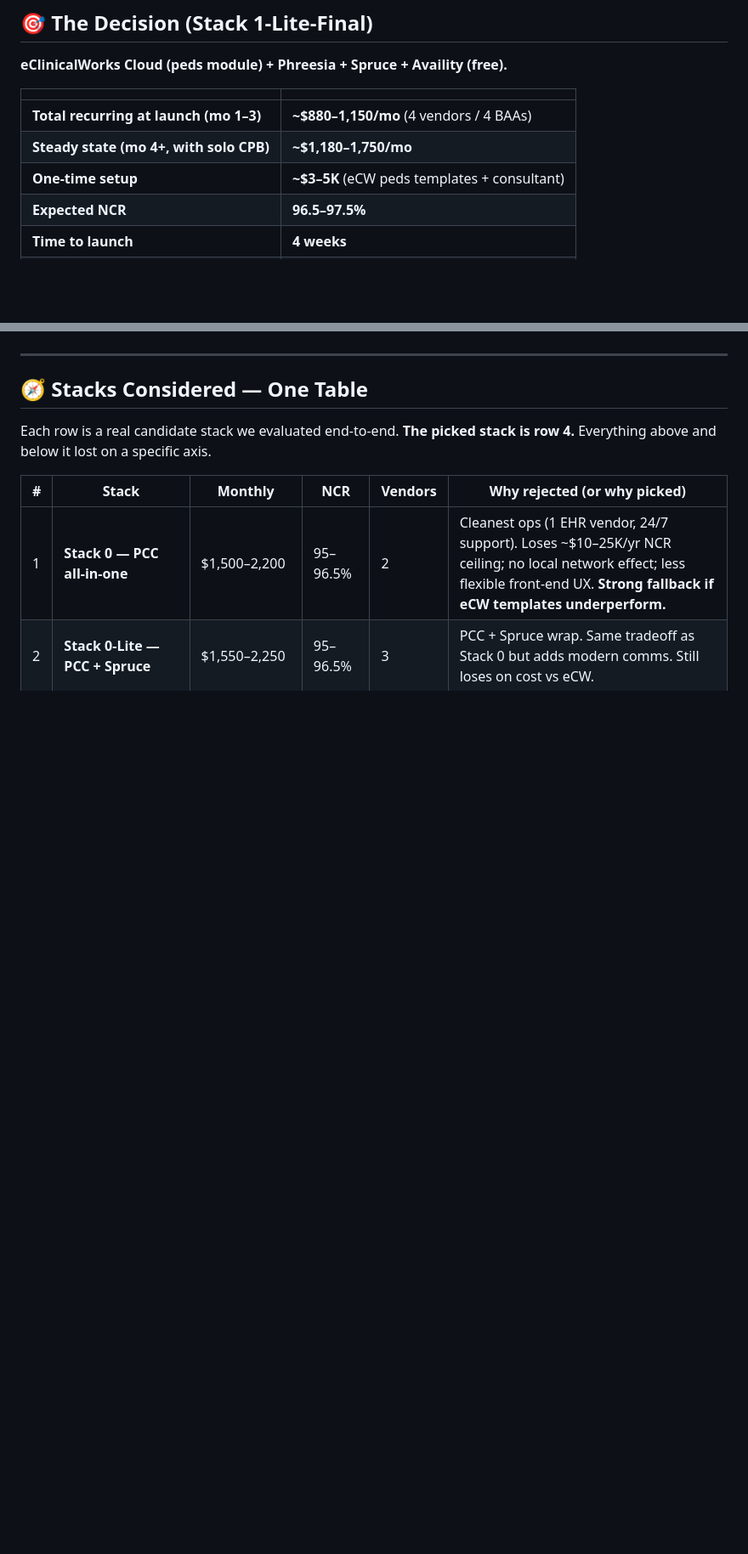
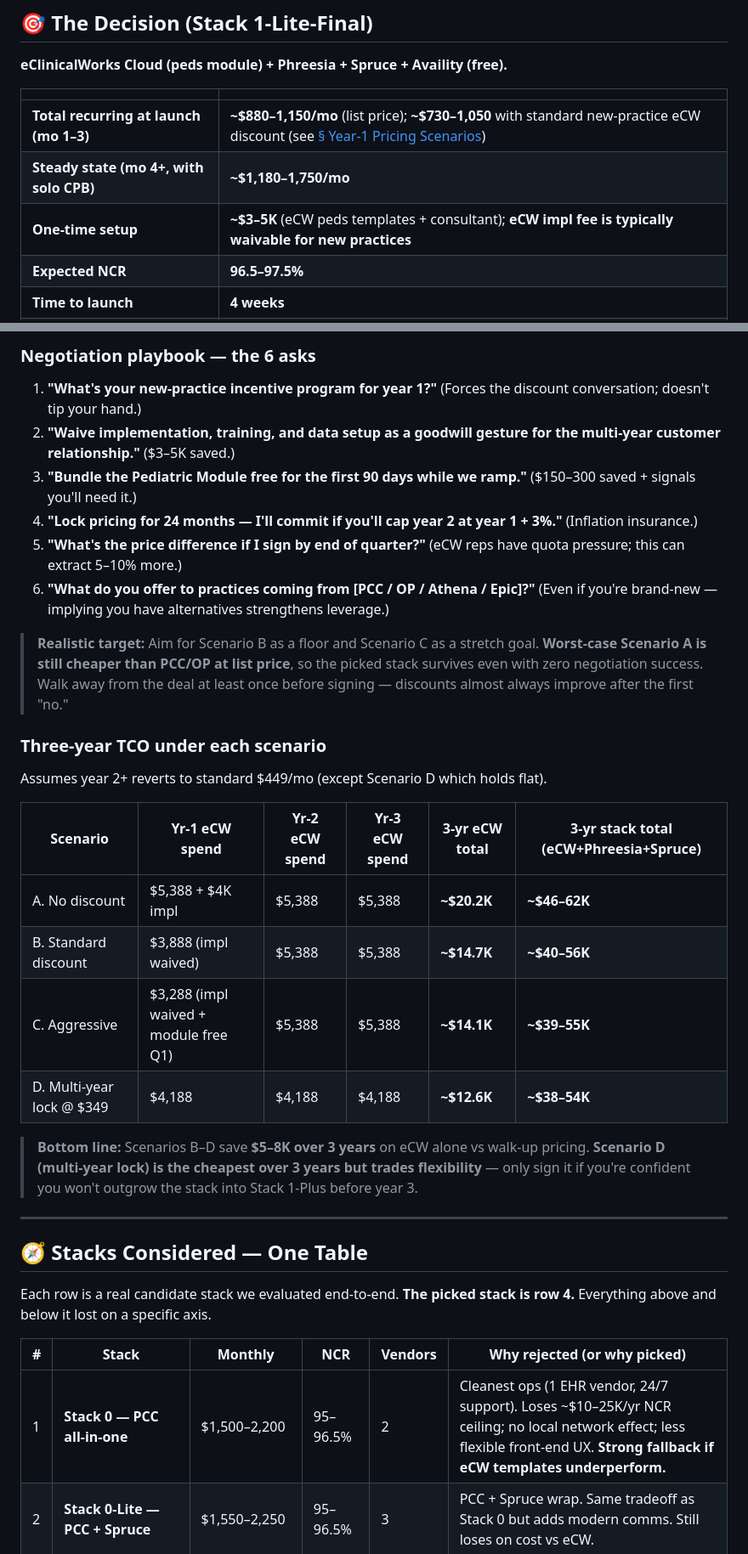
Before and after one commit to anishtallapureddy/anish-projects, a Markdown page: pm-portfolio/pediatrics-practice-stack/README.md, 2 parts joined by grey strips. Shown at 85% size. GitHub-like rendering; blank space fills up the shorter version.

```diff
--- a/pm-portfolio/pediatrics-practice-stack/README.md
+++ b/pm-portfolio/pediatrics-practice-stack/README.md
@@ -12,9 +12,9 @@
 
 | | |
 |---|---|
-| **Total recurring at launch (mo 1–3)** | **~$880–1,150/mo** (4 vendors / 4 BAAs) |
+| **Total recurring at launch (mo 1–3)** | **~$880–1,150/mo** (list price); **~$730–1,050** with standard new-practice eCW discount (see [§ Year-1 Pricing Scenarios](#-year-1-pricing-scenarios--negotiate-the-ecw-discount)) |
 | **Steady state (mo 4+, with solo CPB)** | **~$1,180–1,750/mo** |
-| **One-time setup** | **~$3–5K** (eCW peds templates + consultant) |
+| **One-time setup** | **~$3–5K** (eCW peds templates + consultant); **eCW impl fee is typically waivable for new practices** |
 | **Expected NCR** | **96.5–97.5%** |
 | **Time to launch** | **4 weeks** |
 | **At steady state (~28 visits/day)** | **~$620–640K/yr net to practice** |
@@ -42,3 +71,26 @@
+### Negotiation playbook — the 6 asks
+
+1. **"What's your new-practice incentive program for year 1?"** (Forces the discount conversation; doesn't tip your hand.)
+2. **"Waive implementation, training, and data setup as a goodwill gesture for the multi-year customer relationship."** ($3–5K saved.)
+3. **"Bundle the Pediatric Module free for the first 90 days while we ramp."** ($150–300 saved + signals you'll need it.)
+4. **"Lock pricing for 24 months — I'll commit if you'll cap year 2 at year 1 + 3%."** (Inflation insurance.)
+5. **"What's the price difference if I sign by end of quarter?"** (eCW reps have quota pressure; this can extract 5–10% more.)
+6. **"What do you offer to practices coming from [PCC / OP / Athena / Epic]?"** (Even if you're brand-new — implying you have alternatives strengthens leverage.)
+
+> **Realistic target:** Aim for Scenario B as a floor and Scenario C as a stretch goal. **Worst-case Scenario A is still cheaper than PCC/OP at list price**, so the picked stack survives even with zero negotiation success. Walk away from the deal at least once before signing — discounts almost always improve after the first "no."
+
+### Three-year TCO under each scenario
+
+Assumes year 2+ reverts to standard $449/mo (except Scenario D which holds flat).
+
+| Scenario | Yr-1 eCW spend | Yr-2 eCW spend | Yr-3 eCW spend | 3-yr eCW total | 3-yr stack total (eCW+Phreesia+Spruce) |
+|---|---|---|---|---|---|
+| A. No discount | $5,388 + $4K impl | $5,388 | $5,388 | **~$20.2K** | **~$46–62K** |
+| B. Standard discount | $3,888 (impl waived) | $5,388 | $5,388 | **~$14.7K** | **~$40–56K** |
+| C. Aggressive | $3,288 (impl waived + module free Q1) | $5,388 | $5,388 | **~$14.1K** | **~$39–55K** |
+| D. Multi-year lock @ $349 | $4,188 | $4,188 | $4,188 | **~$12.6K** | **~$38–54K** |
+
+> **Bottom line:** Scenarios B–D save **$5–8K over 3 years** on eCW alone vs walk-up pricing. **Scenario D (multi-year lock) is the cheapest over 3 years but trades flexibility** — only sign it if you're confident you won't outgrow the stack into Stack 1-Plus before year 3.
 
 ---
 
```
Also changed, not shown: other parts of pm-portfolio/pediatrics-practice-stack/README.md (+41 -0 lines).
